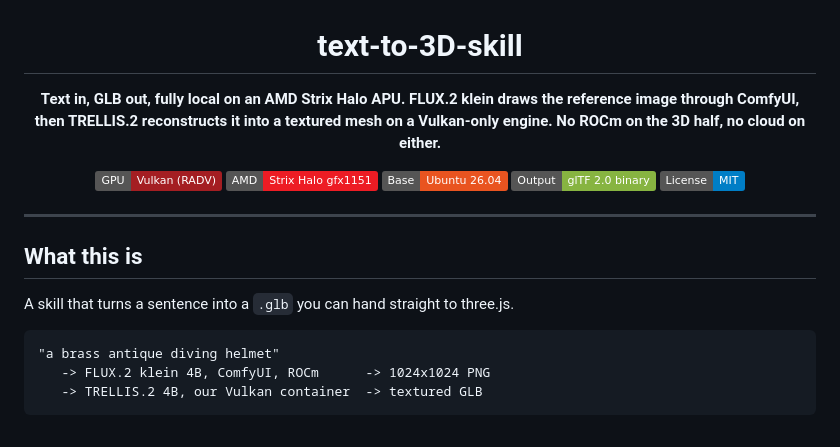
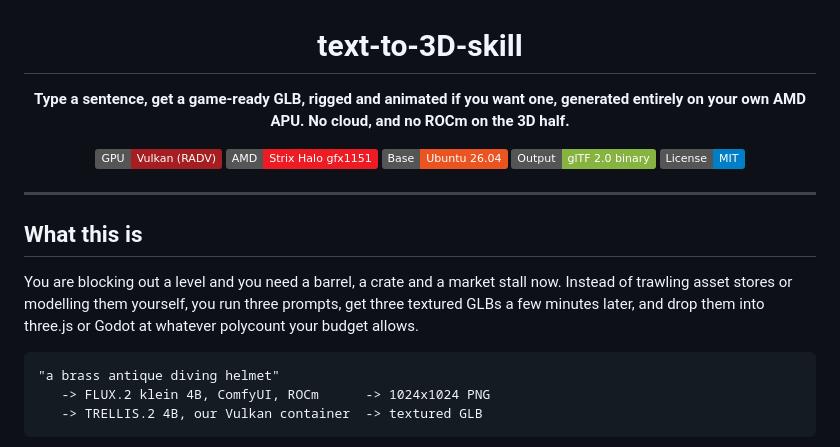
Before and after one commit to hec-ovi/text-to-3D-skill, a Markdown page: README.md, the part around the change. Rendered like a GitHub page; badges without logos.

Commit message:
Open the README with what the tool is for, not what it is made of

````diff
--- a/README.md
+++ b/README.md
@@ -1,7 +1,7 @@
 <h1 align="center">text-to-3D-skill</h1>
 
 <p align="center">
-  <strong>Text in, GLB out, fully local on an AMD Strix Halo APU. FLUX.2 klein draws the reference image through ComfyUI, then TRELLIS.2 reconstructs it into a textured mesh on a Vulkan-only engine. No ROCm on the 3D half, no cloud on either.</strong>
+  <strong>Type a sentence, get a game-ready GLB, rigged and animated if you want one, generated entirely on your own AMD APU. No cloud, and no ROCm on the 3D half.</strong>
 </p>
 
 <p align="center">
@@ -16,7 +16,7 @@
 
 ## What this is
 
-A skill that turns a sentence into a `.glb` you can hand straight to three.js.
+You are blocking out a level and you need a barrel, a crate and a market stall now. Instead of trawling asset stores or modelling them yourself, you run three prompts, get three textured GLBs a few minutes later, and drop them into three.js or Godot at whatever polycount your budget allows.
 
 ```
 "a brass antique diving helmet"
````
